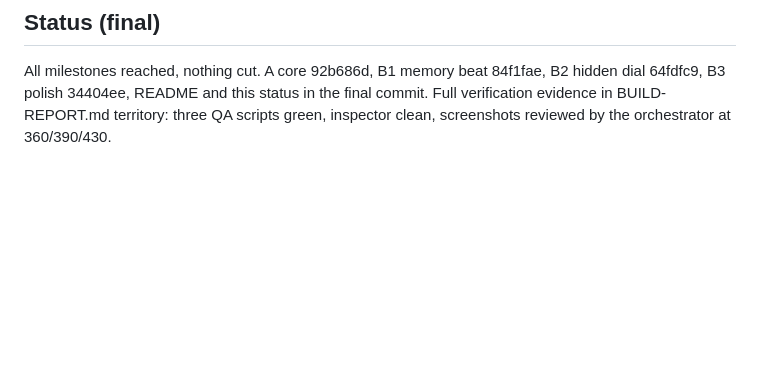
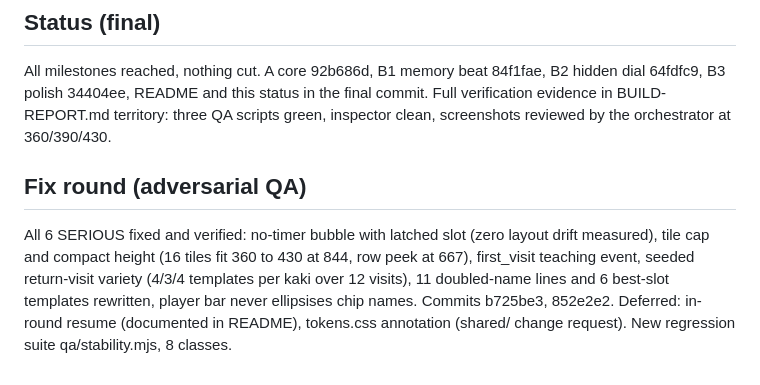
Before and after one commit to ImNuza/CtrlAI, a Markdown page: games/mahjong-kakis/PLAN.md, the part around the change. Drawn GitHub-style; blank space fills up the shorter version.

```diff
--- a/games/mahjong-kakis/PLAN.md
+++ b/games/mahjong-kakis/PLAN.md
@@ -42,3 +42,7 @@ Cut order if squeezed: polish first, then dial range (keep 8/12/16 steps), never
 ## Status (final)
 
 All milestones reached, nothing cut. A core 92b686d, B1 memory beat 84f1fae, B2 hidden dial 64fdfc9, B3 polish 34404ee, README and this status in the final commit. Full verification evidence in BUILD-REPORT.md territory: three QA scripts green, inspector clean, screenshots reviewed by the orchestrator at 360/390/430.
+
+## Fix round (adversarial QA)
+
+All 6 SERIOUS fixed and verified: no-timer bubble with latched slot (zero layout drift measured), tile cap and compact height (16 tiles fit 360 to 430 at 844, row peek at 667), first_visit teaching event, seeded return-visit variety (4/3/4 templates per kaki over 12 visits), 11 doubled-name lines and 6 best-slot templates rewritten, player bar never ellipsises chip names. Commits b725be3, 852e2e2. Deferred: in-round resume (documented in README), tokens.css annotation (shared/ change request). New regression suite qa/stability.mjs, 8 classes.
```
Also changed, not shown: games/mahjong-kakis/README.md (+16 -15 lines).
